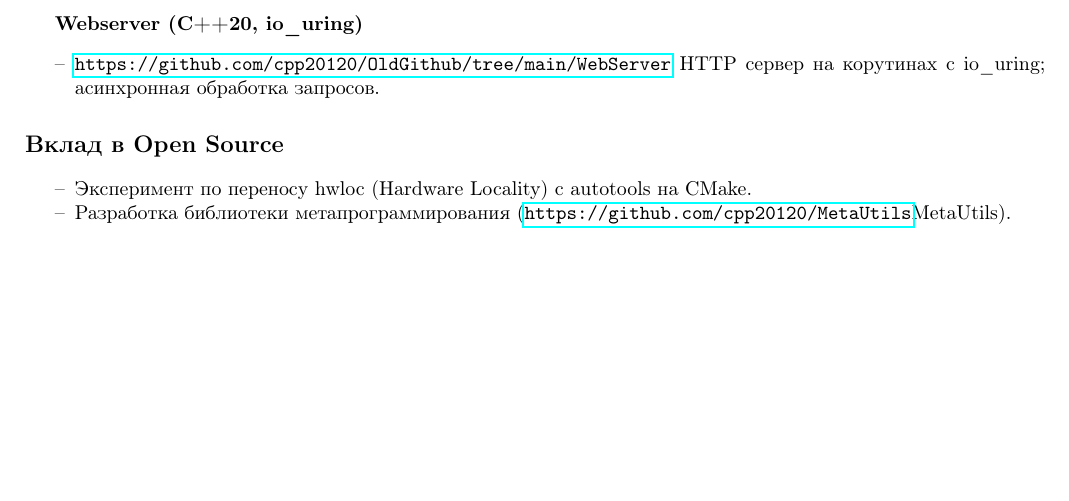
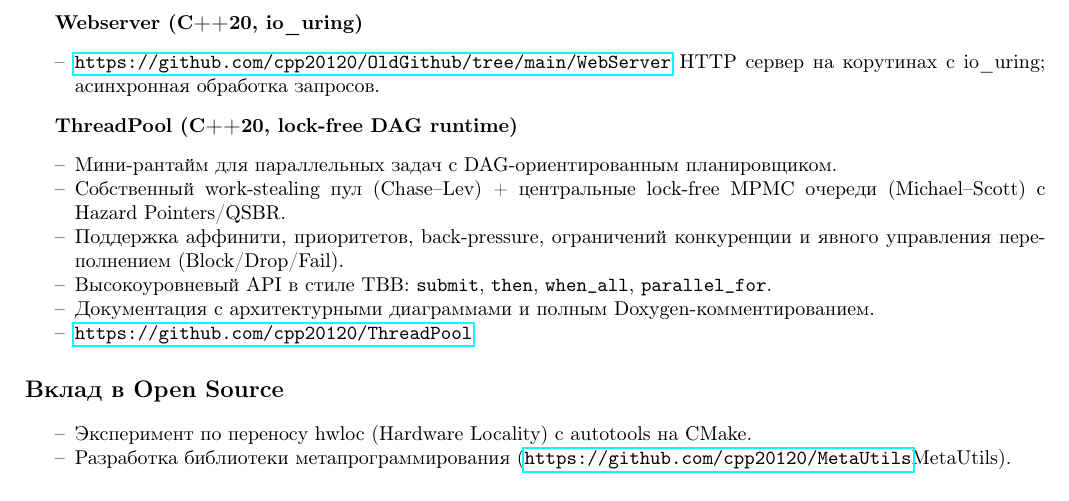
Before and after one commit to cpp20120/CV, a LaTeX CV (cv.tex): part of page 1 of 2, cut so that both start at the same text, the shorter picture padded with empty space. Compiled offline with pdfLaTeX.

Commit message:
Update cv.tex

```diff
--- a/cv.tex
+++ b/cv.tex
@@ -61,6 +61,16 @@ C++ разработчик с опытом в системном програм
     \item \url{https://github.com/cpp20120/OldGithub/tree/main/WebServer} HTTP сервер на корутинах с io\_uring; асинхронная обработка запросов.
 \end{itemize}
 
+\textbf{ThreadPool (C++20, lock-free DAG runtime)}
+\begin{itemize}[noitemsep]
+    \item Мини-рантайм для параллельных задач с DAG-ориентированным планировщиком.
+    \item Собственный work-stealing пул (Chase–Lev) + центральные lock-free MPMC очереди (Michael–Scott) с Hazard Pointers/QSBR.
+    \item Поддержка аффинити, приоритетов, back-pressure, ограничений конкуренции и явного управления переполнением (Block/Drop/Fail).
+    \item Высокоуровневый API в стиле TBB: \texttt{submit}, \texttt{then}, \texttt{when\_all}, \texttt{parallel\_for}.
+    \item Документация с архитектурными диаграммами и полным Doxygen-комментированием.
+    \item \url{https://github.com/cpp20120/ThreadPool}
+\end{itemize}
+
 \section*{Вклад в Open Source}
 \begin{itemize}[noitemsep]
     \item Эксперимент по переносу hwloc (Hardware Locality) с autotools на CMake.
```
